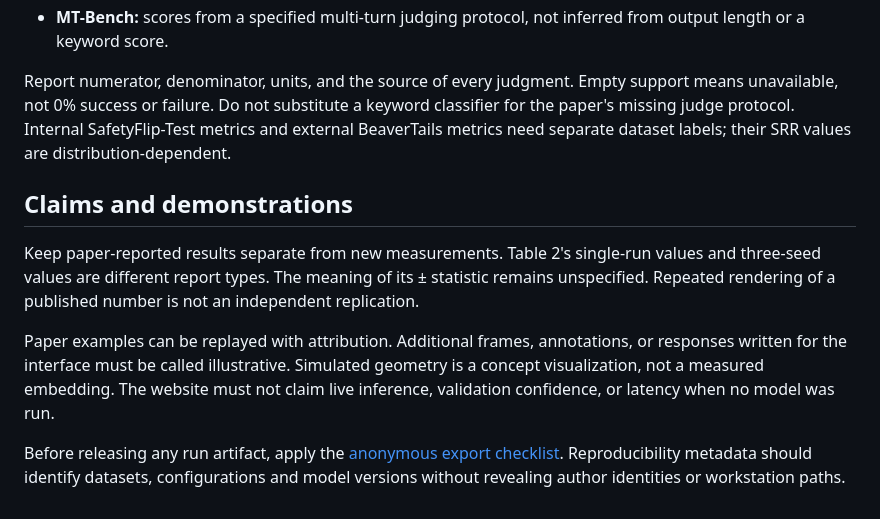
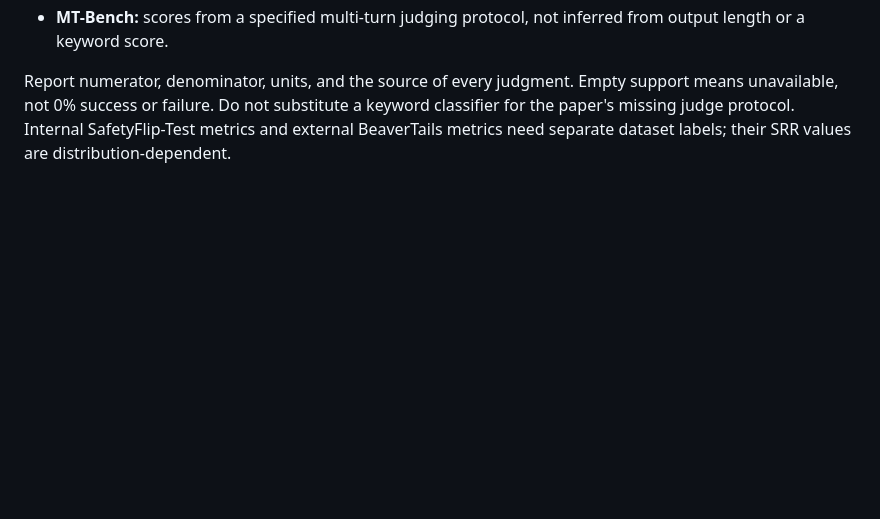
Before and after one commit to HangerAmber/SafetyFlip, a Markdown page: docs/REPRODUCIBILITY.md, the part around the change. Rendered like a GitHub page; blank space fills up the shorter version.

```diff
--- a/docs/REPRODUCIBILITY.md
+++ b/docs/REPRODUCIBILITY.md
@@ -48,11 +48,3 @@ The reported 16 × A100 80 GB training configuration and approximately 48 GPU-ho
 - **MT-Bench:** scores from a specified multi-turn judging protocol, not inferred from output length or a keyword score.
 
 Report numerator, denominator, units, and the source of every judgment. Empty support means unavailable, not 0% success or failure. Do not substitute a keyword classifier for the paper's missing judge protocol. Internal SafetyFlip-Test metrics and external BeaverTails metrics need separate dataset labels; their SRR values are distribution-dependent.
-
-## Claims and demonstrations
-
-Keep paper-reported results separate from new measurements. Table 2's single-run values and three-seed values are different report types. The meaning of its ± statistic remains unspecified. Repeated rendering of a published number is not an independent replication.
-
-Paper examples can be replayed with attribution. Additional frames, annotations, or responses written for the interface must be called illustrative. Simulated geometry is a concept visualization, not a measured embedding. The website must not claim live inference, validation confidence, or latency when no model was run.
-
-Before releasing any run artifact, apply the [anonymous export checklist](ANONYMITY.md). Reproducibility metadata should identify datasets, configurations and model versions without revealing author identities or workstation paths.
```
